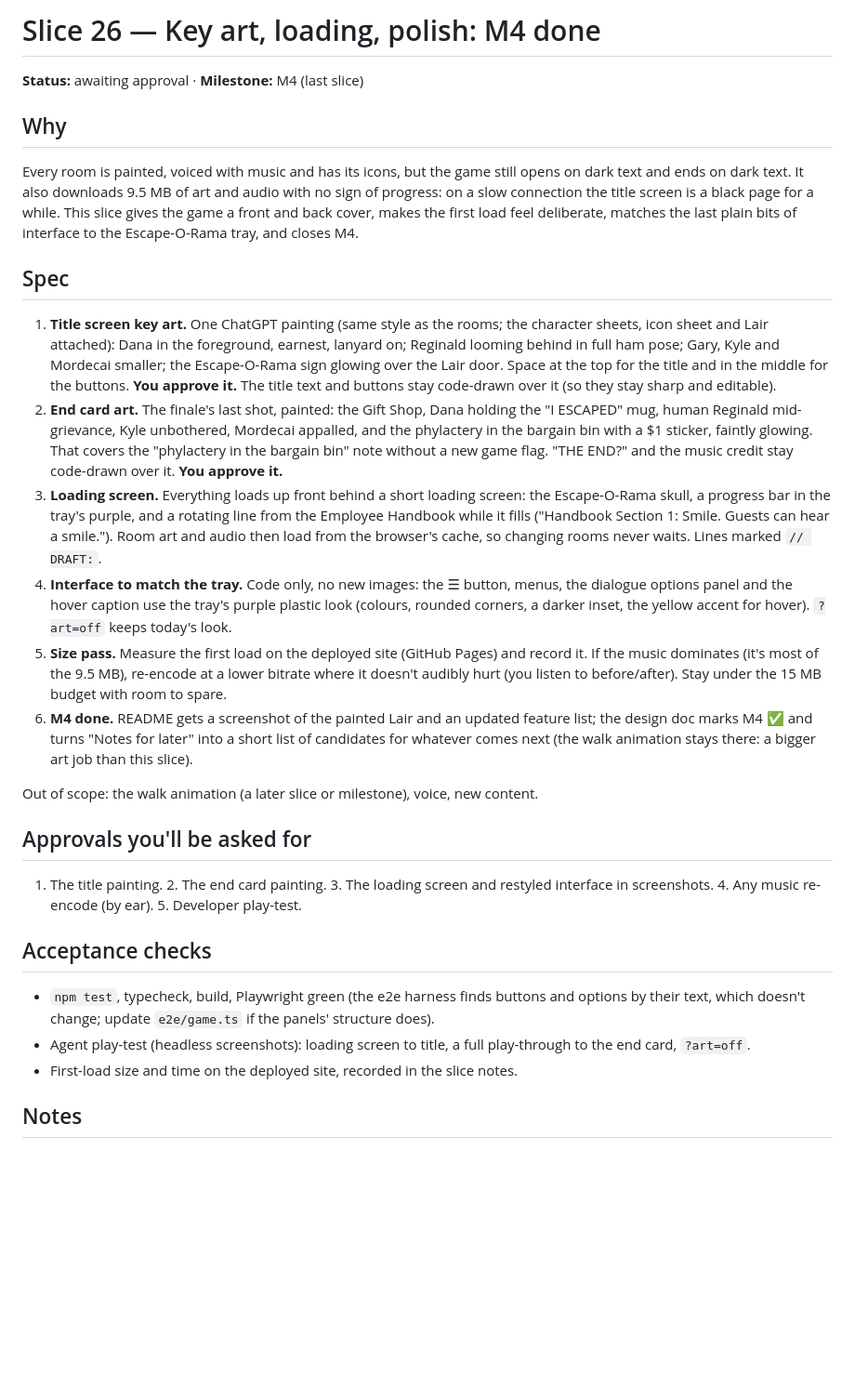
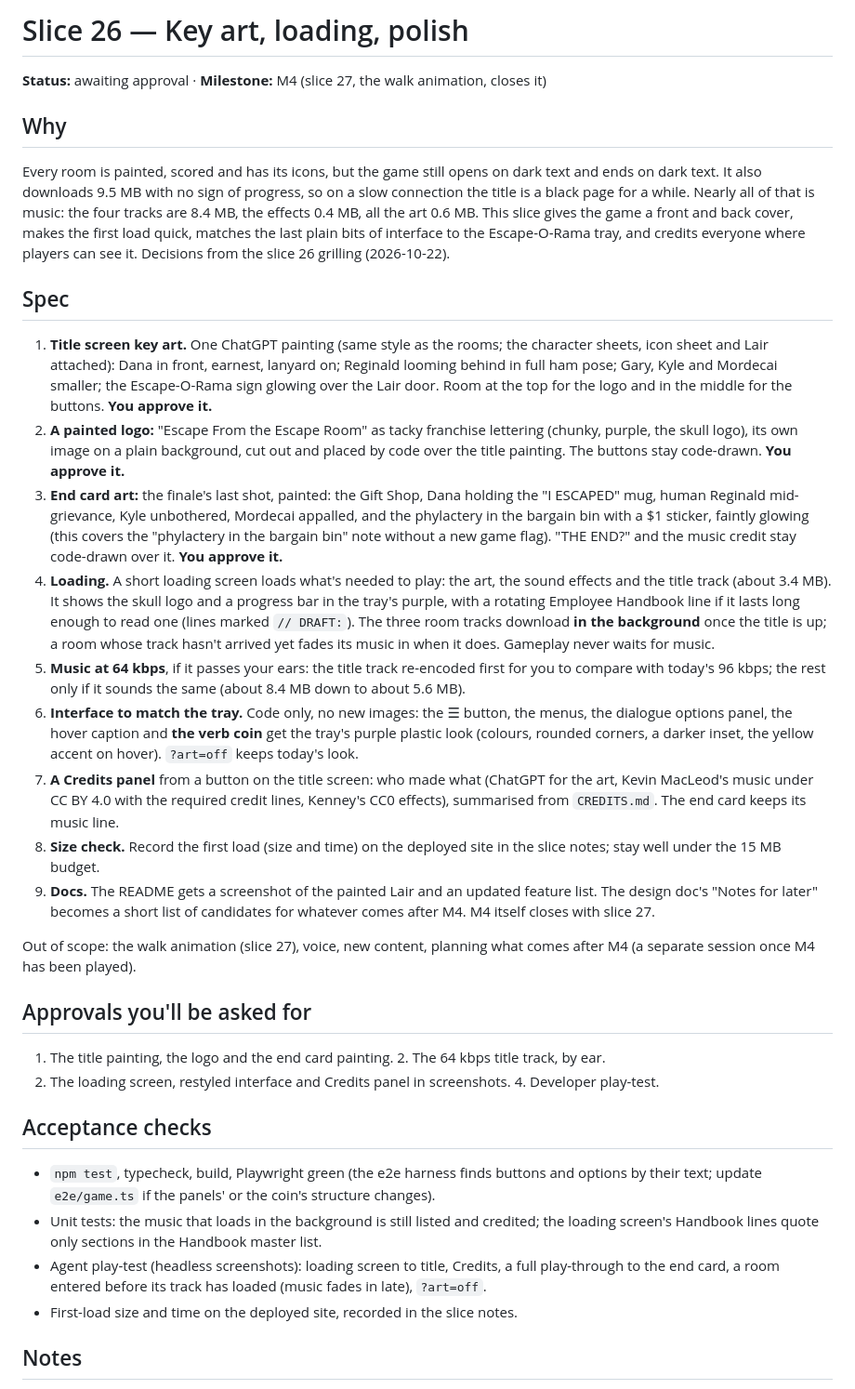
Before and after one commit to ratteler50/escape-from-the-escape-room, a Markdown page: docs/slices/26-key-art.md, the part around the change. Shown at 93% size. GitHub-like rendering; blank space fills up the shorter version.

Commit message:
Slice 26 spec after the grilling; slice 27 is the walk animation
From the slice 26 grilling: room music loads in the background (it is 8.4 of
the 9.5 MB), music at 64 kbps if it passes by ear, a painted logo, the finale's
last shot as the end card, the verb coin restyled too, a Credits panel on the
title. The walk animation becomes slice 27 and closes M4, starting with a
prototype of two techniques.

Co-Authored-By: Claude Opus 5.5 <noreply@anthropic.com>

```diff
--- a/docs/slices/26-key-art.md
+++ b/docs/slices/26-key-art.md
@@ -1,54 +1,66 @@
-# Slice 26 — Key art, loading, polish: M4 done
+# Slice 26 — Key art, loading, polish
 
-**Status:** awaiting approval · **Milestone:** M4 (last slice)
+**Status:** awaiting approval · **Milestone:** M4 (slice 27, the walk animation, closes it)
 
 ## Why
 
-Every room is painted, voiced with music and has its icons, but the game still opens on dark text
-and ends on dark text. It also downloads 9.5 MB of art and audio with no sign of progress: on a slow
-connection the title screen is a black page for a while. This slice gives the game a front and back
-cover, makes the first load feel deliberate, matches the last plain bits of interface to the
-Escape-O-Rama tray, and closes M4.
+Every room is painted, scored and has its icons, but the game still opens on dark text and ends on
+dark text. It also downloads 9.5 MB with no sign of progress, so on a slow connection the title is a
+black page for a while. Nearly all of that is music: the four tracks are 8.4 MB, the effects 0.4 MB,
+all the art 0.6 MB. This slice gives the game a front and back cover, makes the first load quick,
+matches the last plain bits of interface to the Escape-O-Rama tray, and credits everyone where
+players can see it. Decisions from the slice 26 grilling (2026-10-22).
 
 ## Spec
 
 1. **Title screen key art.** One ChatGPT painting (same style as the rooms; the character sheets,
-   icon sheet and Lair attached): Dana in the foreground, earnest, lanyard on; Reginald looming
-   behind in full ham pose; Gary, Kyle and Mordecai smaller; the Escape-O-Rama sign glowing over the
-   Lair door. Space at the top for the title and in the middle for the buttons. **You approve it.**
-   The title text and buttons stay code-drawn over it (so they stay sharp and editable).
-2. **End card art.** The finale's last shot, painted: the Gift Shop, Dana holding the "I ESCAPED"
+   icon sheet and Lair attached): Dana in front, earnest, lanyard on; Reginald looming behind in
+   full ham pose; Gary, Kyle and Mordecai smaller; the Escape-O-Rama sign glowing over the Lair
+   door. Room at the top for the logo and in the middle for the buttons. **You approve it.**
+2. **A painted logo:** "Escape From the Escape Room" as tacky franchise lettering (chunky, purple,
+   the skull logo), its own image on a plain background, cut out and placed by code over the title
+   painting. The buttons stay code-drawn. **You approve it.**
+3. **End card art:** the finale's last shot, painted: the Gift Shop, Dana holding the "I ESCAPED"
    mug, human Reginald mid-grievance, Kyle unbothered, Mordecai appalled, and the phylactery in the
-   bargain bin with a $1 sticker, faintly glowing. That covers the "phylactery in the bargain bin"
-   note without a new game flag. "THE END?" and the music credit stay code-drawn over it.
+   bargain bin with a $1 sticker, faintly glowing (this covers the "phylactery in the bargain bin"
+   note without a new game flag). "THE END?" and the music credit stay code-drawn over it.
    **You approve it.**
-3. **Loading screen.** Everything loads up front behind a short loading screen: the Escape-O-Rama
-   skull, a progress bar in the tray's purple, and a rotating line from the Employee Handbook while
-   it fills ("Handbook Section 1: Smile. Guests can hear a smile."). Room art and audio then load
-   from the browser's cache, so changing rooms never waits. Lines marked `// DRAFT:`.
-4. **Interface to match the tray.** Code only, no new images: the ☰ button, menus, the dialogue
-   options panel and the hover caption use the tray's purple plastic look (colours, rounded corners,
-   a darker inset, the yellow accent for hover). `?art=off` keeps today's look.
-5. **Size pass.** Measure the first load on the deployed site (GitHub Pages) and record it. If the
-   music dominates (it's most of the 9.5 MB), re-encode at a lower bitrate where it doesn't audibly
-   hurt (you listen to before/after). Stay under the 15 MB budget with room to spare.
-6. **M4 done.** README gets a screenshot of the painted Lair and an updated feature list; the design
-   doc marks M4 ✅ and turns "Notes for later" into a short list of candidates for whatever comes
-   next (the walk animation stays there: a bigger art job than this slice).
+4. **Loading.** A short loading screen loads what's needed to play: the art, the sound effects and
+   the title track (about 3.4 MB). It shows the skull logo and a progress bar in the tray's purple,
+   with a rotating Employee Handbook line if it lasts long enough to read one (lines marked
+   `// DRAFT:`). The three room tracks download **in the background** once the title is up; a room
+   whose track hasn't arrived yet fades its music in when it does. Gameplay never waits for music.
+5. **Music at 64 kbps**, if it passes your ears: the title track re-encoded first for you to compare
+   with today's 96 kbps; the rest only if it sounds the same (about 8.4 MB down to about 5.6 MB).
+6. **Interface to match the tray.** Code only, no new images: the ☰ button, the menus, the
+   dialogue options panel, the hover caption and **the verb coin** get the tray's purple plastic
+   look (colours, rounded corners, a darker inset, the yellow accent on hover). `?art=off` keeps
+   today's look.
+7. **A Credits panel** from a button on the title screen: who made what (ChatGPT for the art, Kevin
+   MacLeod's music under CC BY 4.0 with the required credit lines, Kenney's CC0 effects), summarised
+   from `CREDITS.md`. The end card keeps its music line.
+8. **Size check.** Record the first load (size and time) on the deployed site in the slice notes;
+   stay well under the 15 MB budget.
+9. **Docs.** The README gets a screenshot of the painted Lair and an updated feature list. The
+   design doc's "Notes for later" becomes a short list of candidates for whatever comes after M4.
+   M4 itself closes with slice 27.
 
-Out of scope: the walk animation (a later slice or milestone), voice, new content.
+Out of scope: the walk animation (slice 27), voice, new content, planning what comes after M4 (a
+separate session once M4 has been played).
 
 ## Approvals you'll be asked for
 
-1. The title painting. 2. The end card painting. 3. The loading screen and restyled interface in
-   screenshots. 4. Any music re-encode (by ear). 5. Developer play-test.
+1. The title painting, the logo and the end card painting. 2. The 64 kbps title track, by ear.
+3. The loading screen, restyled interface and Credits panel in screenshots. 4. Developer play-test.
 
 ## Acceptance checks
 
 - `npm test`, typecheck, build, Playwright green (the e2e harness finds buttons and options by their
-  text, which doesn't change; update `e2e/game.ts` if the panels' structure does).
-- Agent play-test (headless screenshots): loading screen to title, a full play-through to the end
-  card, `?art=off`.
+  text; update `e2e/game.ts` if the panels' or the coin's structure changes).
+- Unit tests: the music that loads in the background is still listed and credited; the loading
+  screen's Handbook lines quote only sections in the Handbook master list.
+- Agent play-test (headless screenshots): loading screen to title, Credits, a full play-through to
+  the end card, a room entered before its track has loaded (music fades in late), `?art=off`.
 - First-load size and time on the deployed site, recorded in the slice notes.
 
 ## Notes
```
Also changed, not shown: docs/design.md (+3 -3 lines).
